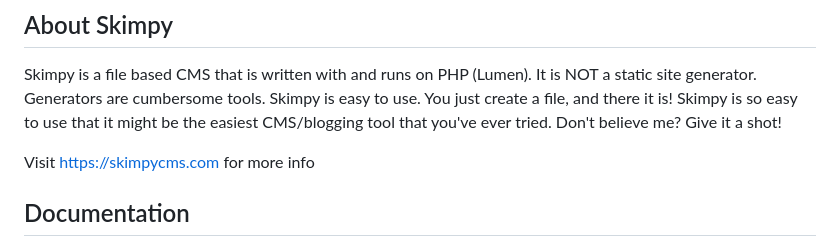
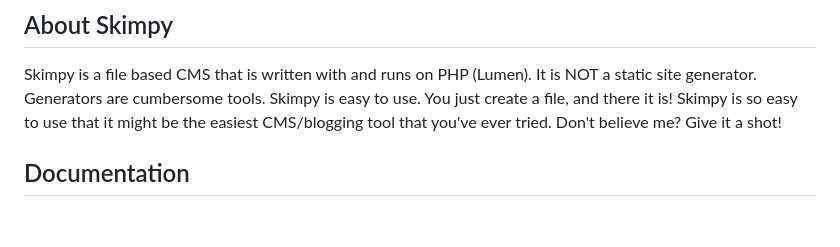
Before and after one commit to skimpy/cms, a Markdown page: readme.md, the part around the change. Rendered like a GitHub page; blank space fills up the shorter version.

Commit message:
no website

```diff
--- a/readme.md
+++ b/readme.md
@@ -7,8 +7,6 @@
 ## About Skimpy
 
 Skimpy is a file based CMS that is written with and runs on PHP (Lumen). It is NOT a static site generator. Generators are cumbersome tools. Skimpy is easy to use. You just create a file, and there it is! Skimpy is so easy to use that it might be the easiest CMS/blogging tool that you've ever tried. Don't believe me? Give it a shot!
-
-Visit https://skimpycms.com for more info
 
 ## Documentation
 
```
